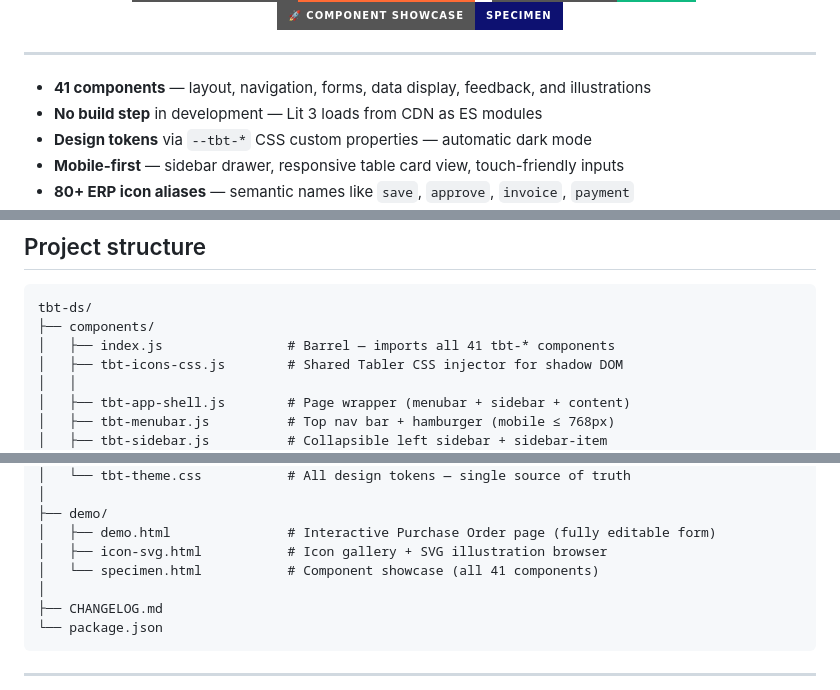
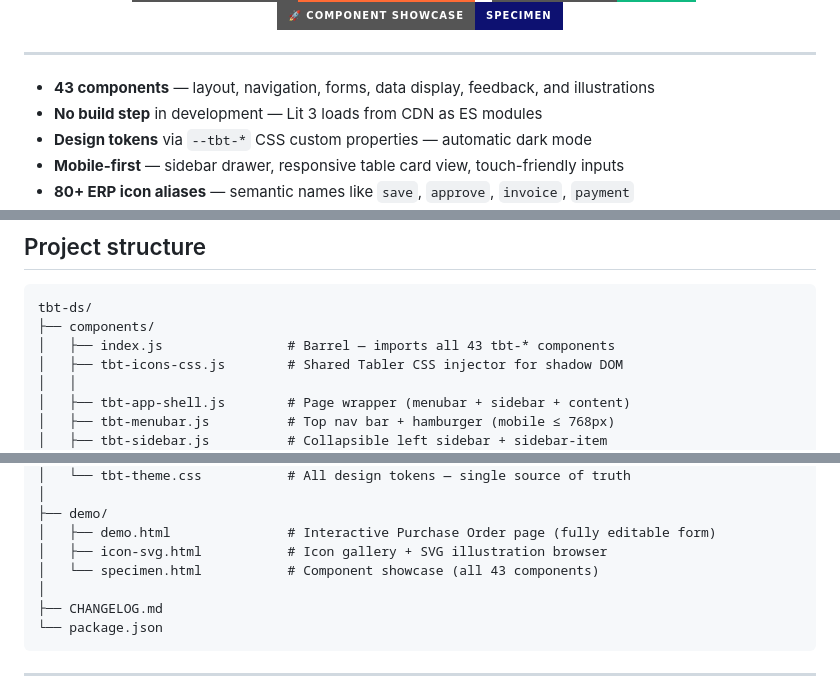
Before and after one commit to Teibto/TEIBTO-Web-UI-Component, a Markdown page: README.md, 3 parts joined by grey strips. Drawn GitHub-style; badges without logos.

Commit message:
docs: fix component count from 41 to 43 in README
Components tbt-doc-schemas and tbt-playground were added (v1.25.0,
v1.26.0) but the count in README was never updated.

Co-Authored-By: Claude Sonnet 4.6 <noreply@anthropic.com>

````diff
--- a/README.md
+++ b/README.md
@@ -14,7 +14,7 @@ Lit 3 Web Components design system for Teibto ERP — built for NetSuite Suitele
 
 ---
 
-- **41 components** — layout, navigation, forms, data display, feedback, and illustrations
+- **43 components** — layout, navigation, forms, data display, feedback, and illustrations
 - **No build step** in development — Lit 3 loads from CDN as ES modules
 - **Design tokens** via `--tbt-*` CSS custom properties — automatic dark mode
 - **Mobile-first** — sidebar drawer, responsive table card view, touch-friendly inputs
@@ -68,7 +68,7 @@ Lit 3 Web Components design system for Teibto ERP — built for NetSuite Suitele
 ```
 tbt-ds/
 ├── components/
-│   ├── index.js                # Barrel — imports all 41 tbt-* components
+│   ├── index.js                # Barrel — imports all 43 tbt-* components
 │   ├── tbt-icons-css.js        # Shared Tabler CSS injector for shadow DOM
 │   │
 │   ├── tbt-app-shell.js        # Page wrapper (menubar + sidebar + content)
@@ -123,7 +123,7 @@ tbt-ds/
 ├── demo/
 │   ├── demo.html               # Interactive Purchase Order page (fully editable form)
 │   ├── icon-svg.html           # Icon gallery + SVG illustration browser
-│   └── specimen.html           # Component showcase (all 41 components)
+│   └── specimen.html           # Component showcase (all 43 components)
 │
 ├── CHANGELOG.md
 └── package.json
````
Also changed, not shown: other parts of README.md (+1 -1 lines).
